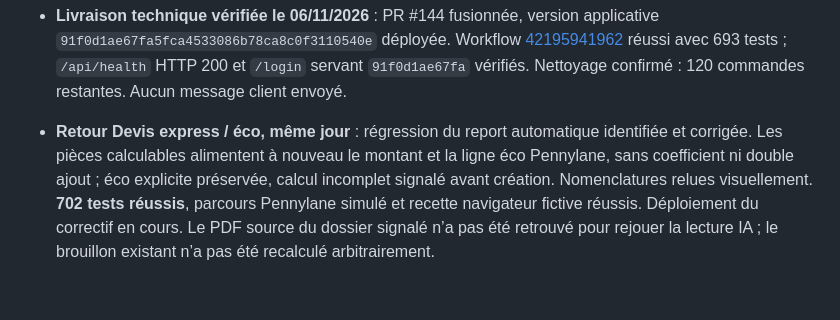
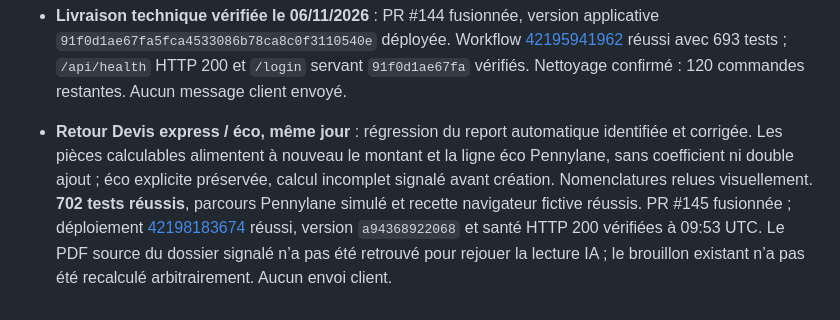
Before and after one commit to 958-JMG/tanguy-design, a Markdown page: docs/carte-identite.md, the part around the change. GitHub-like rendering.

```diff
--- a/docs/carte-identite.md
+++ b/docs/carte-identite.md
@@ -18,4 +18,4 @@
 
 - **Livraison technique vérifiée le 06/11/2026** : PR #144 fusionnée, version applicative `91f0d1ae67fa5fca4533086b78ca8c0f3110540e` déployée. Workflow [42195941962](https://github.com/958-JMG/tanguy-design/actions/runs/42195941962) réussi avec 693 tests ; `/api/health` HTTP 200 et `/login` servant `91f0d1ae67fa` vérifiés. Nettoyage confirmé : 120 commandes restantes. Aucun message client envoyé.
 
-- **Retour Devis express / éco, même jour** : régression du report automatique identifiée et corrigée. Les pièces calculables alimentent à nouveau le montant et la ligne éco Pennylane, sans coefficient ni double ajout ; éco explicite préservée, calcul incomplet signalé avant création. Nomenclatures relues visuellement. **702 tests réussis**, parcours Pennylane simulé et recette navigateur fictive réussis. Déploiement du correctif en cours. Le PDF source du dossier signalé n’a pas été retrouvé pour rejouer la lecture IA ; le brouillon existant n’a pas été recalculé arbitrairement.
+- **Retour Devis express / éco, même jour** : régression du report automatique identifiée et corrigée. Les pièces calculables alimentent à nouveau le montant et la ligne éco Pennylane, sans coefficient ni double ajout ; éco explicite préservée, calcul incomplet signalé avant création. Nomenclatures relues visuellement. **702 tests réussis**, parcours Pennylane simulé et recette navigateur fictive réussis. PR #145 fusionnée ; déploiement [42198183674](https://github.com/958-JMG/tanguy-design/actions/runs/42198183674) réussi, version `a94368922068` et santé HTTP 200 vérifiées à 09:53 UTC. Le PDF source du dossier signalé n’a pas été retrouvé pour rejouer la lecture IA ; le brouillon existant n’a pas été recalculé arbitrairement. Aucun envoi client.
```
Also changed, not shown: docs/a-faire.md (+1 -1 lines).
